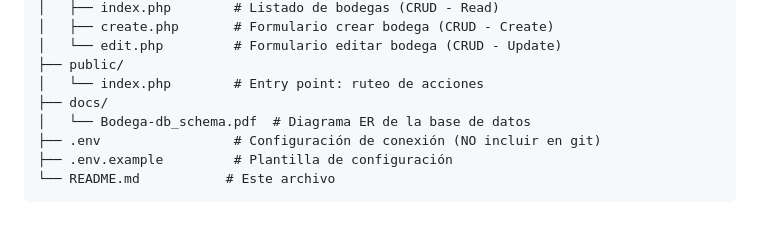
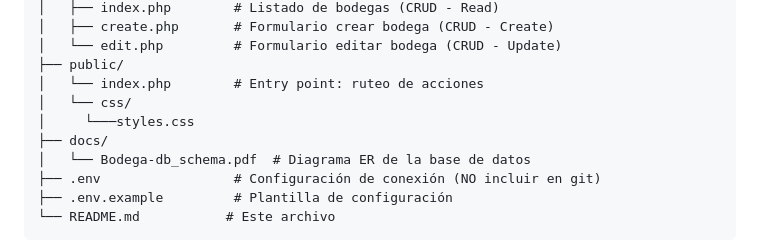
Before and after one commit to joselito612/Gestion_Bodega, a Markdown page: README.md, the part around the change. Rendered like a GitHub page; blank space fills up the shorter version.

Commit message:
Add CSS directory and styles.css to README

```diff
--- a/README.md
+++ b/README.md
@@ -29,6 +29,8 @@ bodega/
 │   └── edit.php         # Formulario editar bodega (CRUD - Update)
 ├── public/
 │   └── index.php        # Entry point: ruteo de acciones
+│   └── css/
+│     └───styles.css
 ├── docs/
 │   └── Bodega-db_schema.pdf  # Diagrama ER de la base de datos
 ├── .env                 # Configuración de conexión (NO incluir en git)
```
